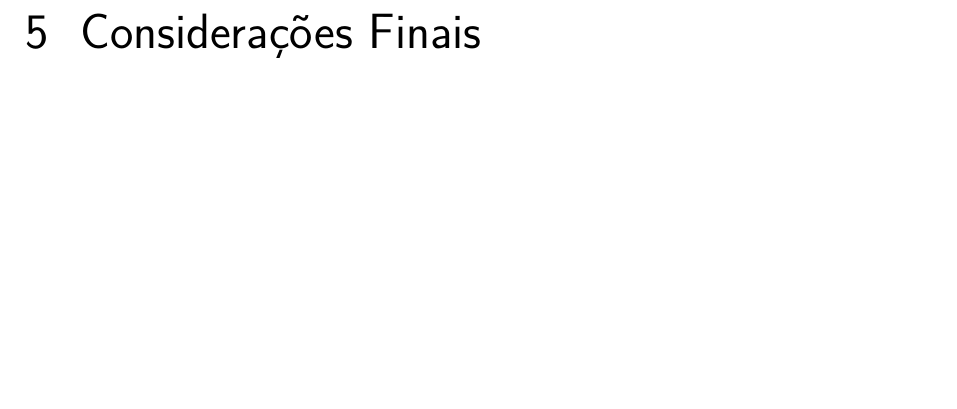
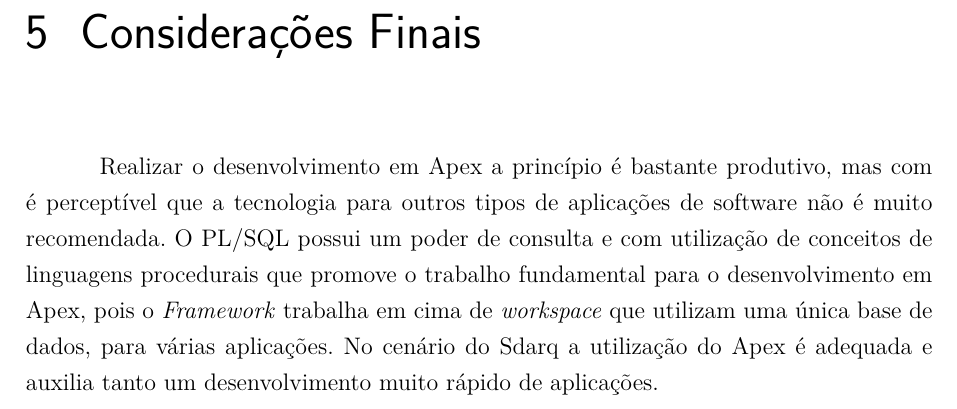
Before and after one commit to ebenezerandrade/Report, a LaTeX thesis (tcc.tex, which reads editaveis/referencialteorico.tex): part of page 19 of 21, cut so that both start at the same text, the shorter picture padded with empty space. Compiled offline with pdfLaTeX.

Commit message:
finishing chapter 5

```diff
--- a/editaveis/referencialteorico.tex
+++ b/editaveis/referencialteorico.tex
@@ -144,3 +144,5 @@
 Com base no proposto no plano de atividades as atividades foram executadas com sucesso e com satisfação e aprovação, tanto pelos usuários do Sidarq quanto pelo Supervisor. Atualmente as atividades realizadas, são atividades de correção de bugs, seguindo o checklist que já foi satisfeito em várias partes da aplicação.
 
 \chapter[Considerações Finais]{Considerações Finais}
+
+Realizar o desenvolvimento em Apex a princípio é bastante produtivo, mas com é perceptível que a tecnologia para outros tipos de aplicações de software não é muito recomendada. O PL/SQL possui um poder de consulta e com utilização de conceitos de linguagens procedurais que promove o trabalho fundamental para o desenvolvimento em Apex, pois o \textit{Framework} trabalha em cima de \textit{workspace} que utilizam uma única base de dados, para várias aplicações. No cenário do Sdarq a utilização do Apex é adequada e auxilia tanto um desenvolvimento muito rápido de aplicações.
```
Also changed, not shown: tcc.pdf.
